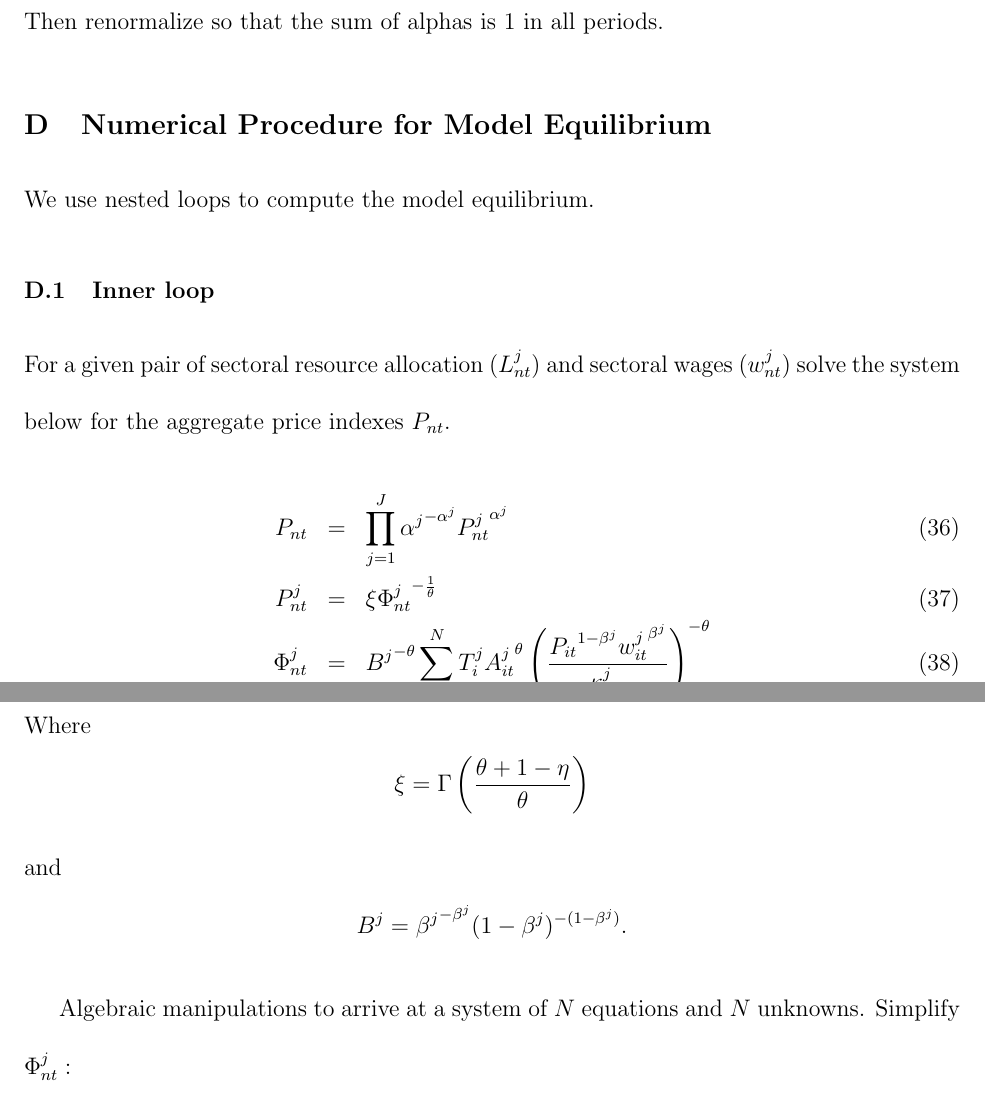
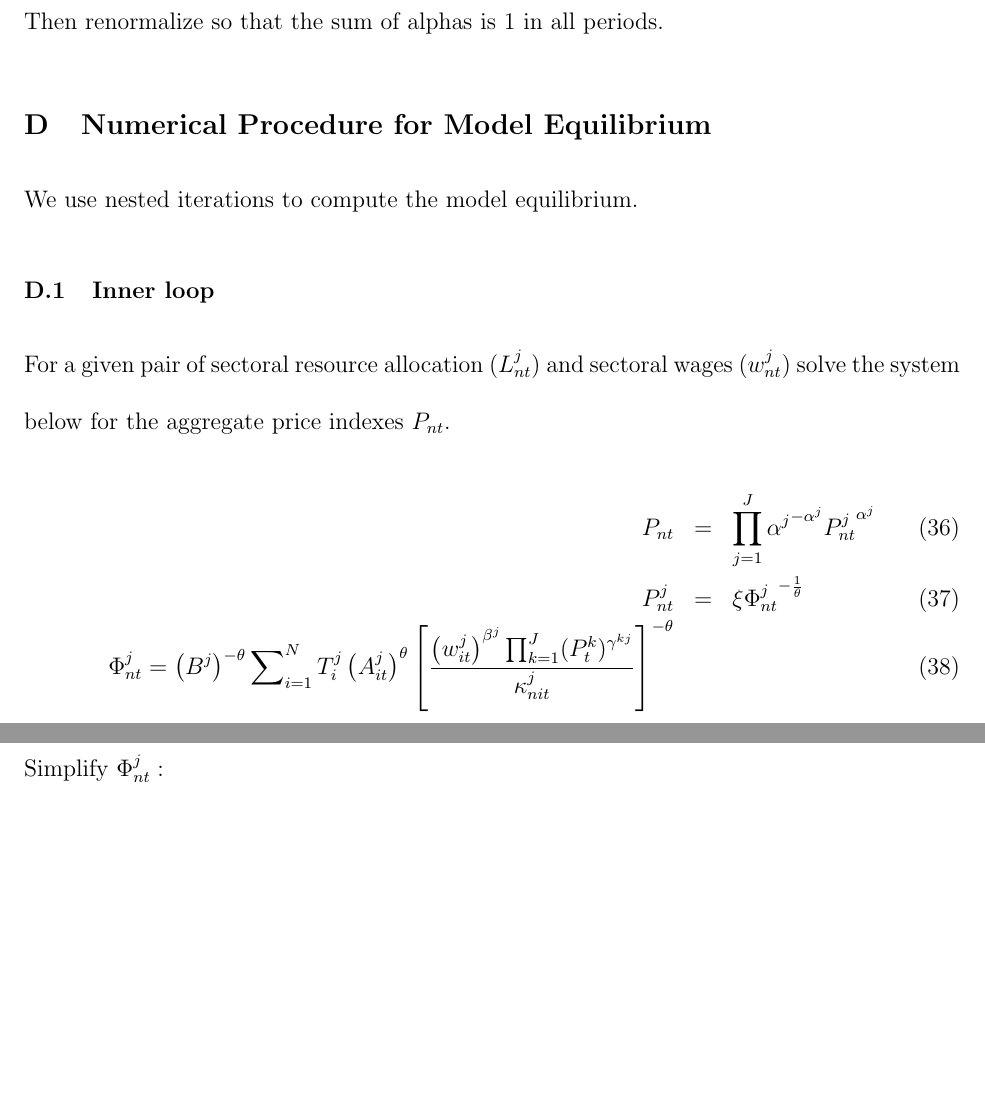
Before and after one commit to ceumicrodata/impvol, a LaTeX thesis (impvol_text/newtext1.tex): two parts of pages 53 and 54 of 70, joined at a grey line, cut so that both start at the same text, the shorter picture padded with empty space. Compiled offline with pdfLaTeX; a LaTeX package or settings file that is missing is left out.

Commit message:
start fixing appendix

```diff
--- a/impvol_text/newtext1.tex
+++ b/impvol_text/newtext1.tex
@@ -1879,7 +1879,7 @@ is 1 in all periods.
 
 \subsection{Numerical Procedure for Model Equilibrium}
 
-We use nested loops to compute the model equilibrium.
+We use nested iterations to compute the model equilibrium.
 
 \subsubsection{Inner loop}
 
@@ -1890,20 +1890,13 @@ P_{nt}.$
 P_{nt} &=& \prod_{j = 1}^J {\alpha^j}^{- \alpha^j} {P_{nt}^j}^{\alpha^j}
 \label{aggr1} \\
 P_{nt}^j &=& \xi {\Phi_{nt}^j}^{-\frac{1}{\theta}}  \label{aggr2} \\
-\Phi_{nt}^j &=& {B^j}^{-\theta} \sum_{i = 1}^N T_i^j {A_{it}^j}^{\theta}
-\left(\frac{{P_{it}}^{1 - \beta^j} {w_{it}^j}^{\beta^j}}{\kappa_{nit}^j}%
-\right)^{-\theta}
+\Phi _{nt}^{j}=\left( B^{j}\right) ^{-\theta
+}\sum\nolimits_{i=1}^{N}T_{i}^{j}\left( A_{it}^{j}\right) ^{\theta }\left[
+\frac{\left( w_{it}^{j}\right) ^{\beta
+^{j}}\prod_{k=1}^{J}(P_{t}^{k})^{\gamma ^{kj}}}{\kappa _{nit}^{j}}\right]
+^{-\theta }  \label{eq3}
 \end{eqnarray}
-Where
-\begin{equation*}
-\xi = \Gamma\left(\frac{\theta + 1 - \eta}{\theta}\right)
-\end{equation*}
-and
-\begin{equation*}
-B^j = {\beta^j}^{- \beta^j} (1 - \beta^j)^{-(1 - \beta^j)}.
-\end{equation*}
-
-Algebraic manipulations to arrive at a system of $N$ equations and $N$
+After some algebraic manipulations, we arrive at a system of $N$ equations and $N$
 unknowns. Simplify $\Phi_{nt}^j:$
 \begin{eqnarray*}
 \Phi_{nt}^j &=& {B^j}^{-\theta} \sum_{i = 1}^N \underbrace{T_i^j {A_{it}^j}%
```
